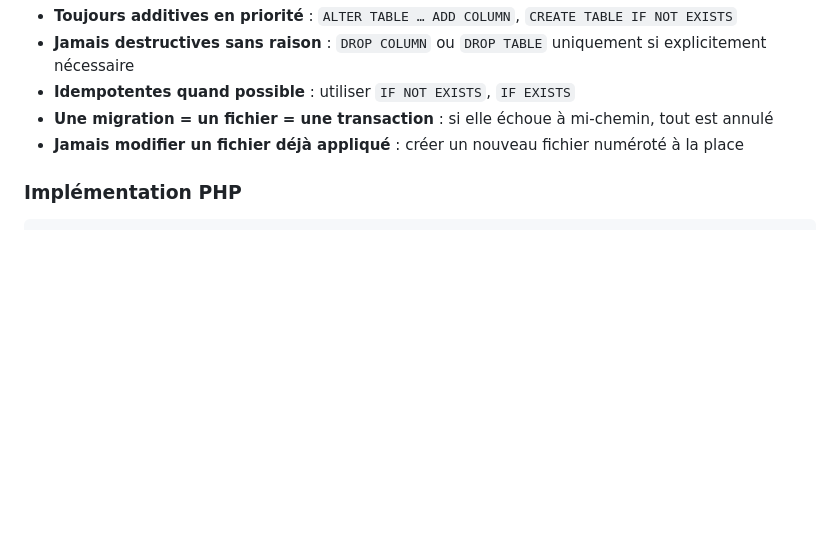
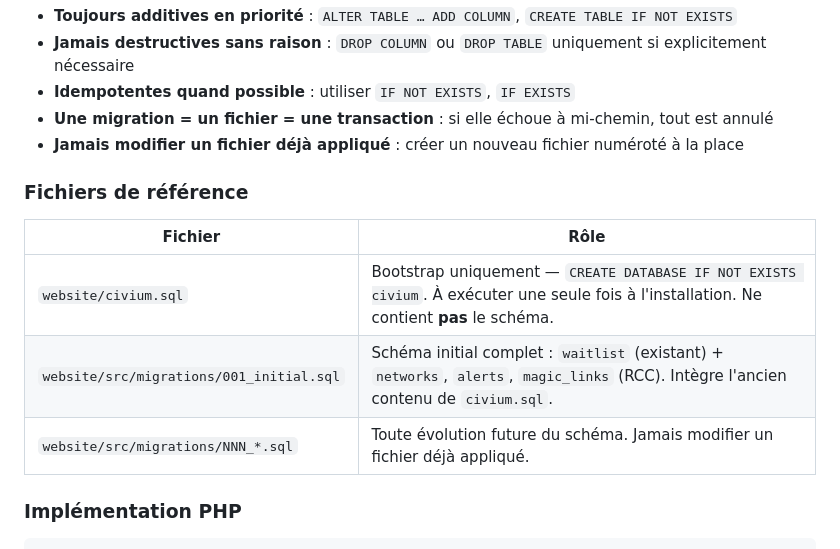
Before and after one commit to rouaix/Civium, a Markdown page: CLAUDE.md, the part around the change. GitHub-like rendering; blank space fills up the shorter version.

Commit message:
docs: migrations BDD — intégration civium.sql + structure website
- 001_initial.sql documenté : waitlist (depuis civium.sql) + tables RCC
- civium.sql réduit au CREATE DATABASE uniquement (bootstrap installation)
- CLAUDE.md : table des fichiers de référence migration
- ROADMAP.md : 001_initial.sql marqué ✅
- Note : website/ hors git (déploiement direct serveur)

Co-Authored-By: Claude Sonnet 4.6 <noreply@anthropic.com>

````diff
--- a/CLAUDE.md
+++ b/CLAUDE.md
@@ -200,6 +200,14 @@ Table MySQL `schema_migrations` :
 - **Une migration = un fichier = une transaction** : si elle échoue à mi-chemin, tout est annulé
 - **Jamais modifier un fichier déjà appliqué** : créer un nouveau fichier numéroté à la place
 
+### Fichiers de référence
+
+| Fichier | Rôle |
+|---|---|
+| `website/civium.sql` | Bootstrap uniquement — `CREATE DATABASE IF NOT EXISTS civium`. À exécuter une seule fois à l'installation. Ne contient **pas** le schéma. |
+| `website/src/migrations/001_initial.sql` | Schéma initial complet : `waitlist` (existant) + `networks`, `alerts`, `magic_links` (RCC). Intègre l'ancien contenu de `civium.sql`. |
+| `website/src/migrations/NNN_*.sql` | Toute évolution future du schéma. Jamais modifier un fichier déjà appliqué. |
+
 ### Implémentation PHP
 
 ```php
````
Also changed, not shown: ROADMAP.md (+1 -1 lines).
